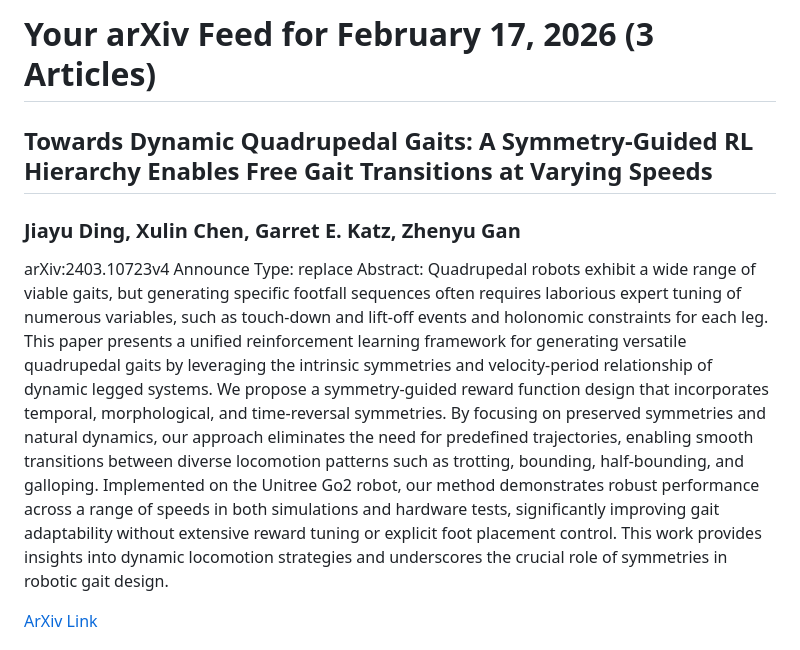
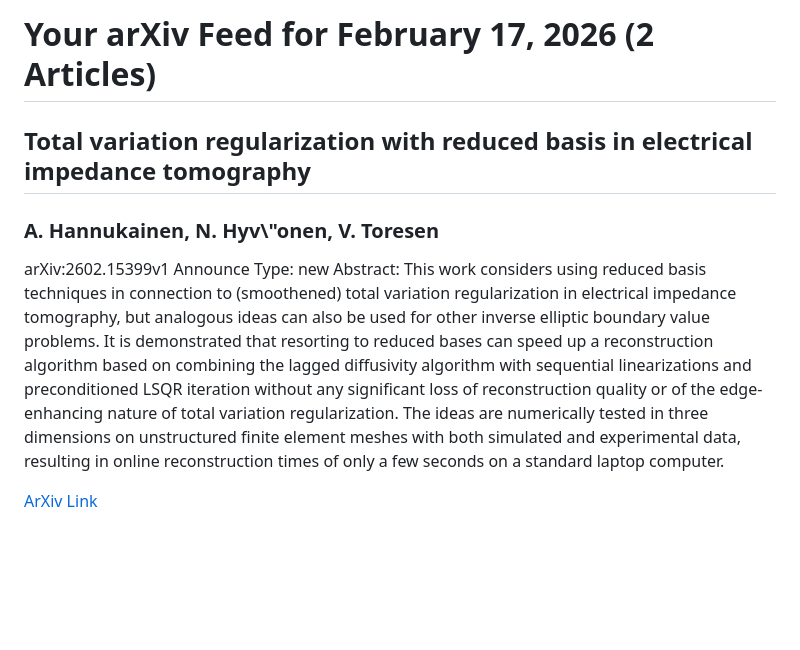
Before and after one commit to krishnachaitanya7/krishnachaitanya7.github.io, a Markdown page: README.md, the part around one of its changes. Rendered like a GitHub page; blank space fills up the shorter version.

Commit message:
Update DL Papers

```diff
--- a/README.md
+++ b/README.md
@@ -1,7 +1,7 @@
-<h1>Your arXiv Feed for February 17, 2026 (3 Articles)</h1>
-<h2>Towards Dynamic Quadrupedal Gaits: A Symmetry-Guided RL Hierarchy Enables Free Gait Transitions at Varying Speeds</h2>
-<h3>Jiayu Ding, Xulin Chen, Garret E. Katz, Zhenyu Gan</h3>
-<p>arXiv:2403.10723v4 Announce Type: replace
-Abstract: Quadrupedal robots exhibit a wide range of viable gaits, but generating specific footfall sequences often requires laborious expert tuning of numerous variables, such as touch-down and lift-off events and holonomic constraints for each leg. This paper presents a unified reinforcement learning framework for generating versatile quadrupedal gaits by leveraging the intrinsic symmetries and velocity-period relationship of dynamic legged systems. We propose a symmetry-guided reward function design that incorporates temporal, morphological, and time-reversal symmetries. By focusing on preserved symmetries and natural dynamics, our approach eliminates the need for predefined trajectories, enabling smooth transitions between diverse locomotion patterns such as trotting, bounding, half-bounding, and galloping. Implemented on the Unitree Go2 robot, our method demonstrates robust performance across a range of speeds in both simulations and hardware tests, significantly improving gait adaptability without extensive reward tuning or explicit foot placement control. This work provides insights into dynamic locomotion strategies and underscores the crucial role of symmetries in robotic gait design.</p>
-<a href='https://arxiv.org/abs/2403.10723'>ArXiv Link</a>
+<h1>Your arXiv Feed for February 17, 2026 (2 Articles)</h1>
+<h2>Total variation regularization with reduced basis in electrical impedance tomography</h2>
+<h3>A. Hannukainen, N. Hyv\"onen, V. Toresen</h3>
+<p>arXiv:2602.15399v1 Announce Type: new
+Abstract: This work considers using reduced basis techniques in connection to (smoothened) total variation regularization in electrical impedance tomography, but analogous ideas can also be used for other inverse elliptic boundary value problems. It is demonstrated that resorting to reduced bases can speed up a reconstruction algorithm based on combining the lagged diffusivity algorithm with sequential linearizations and preconditioned LSQR iteration without any significant loss of reconstruction quality or of the edge-enhancing nature of total variation regularization. The ideas are numerically tested in three dimensions on unstructured finite element meshes with both simulated and experimental data, resulting in online reconstruction times of only a few seconds on a standard laptop computer.</p>
+<a href='https://arxiv.org/abs/2602.15399'>ArXiv Link</a>
 
```
Also changed, not shown: other parts of README.md (+5 -11 lines).
